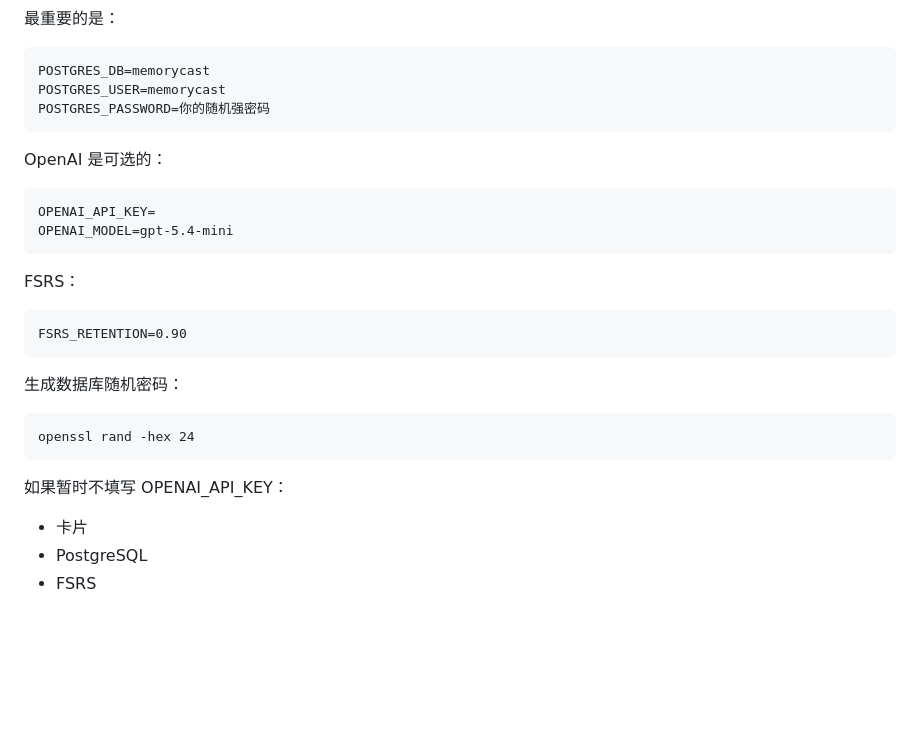
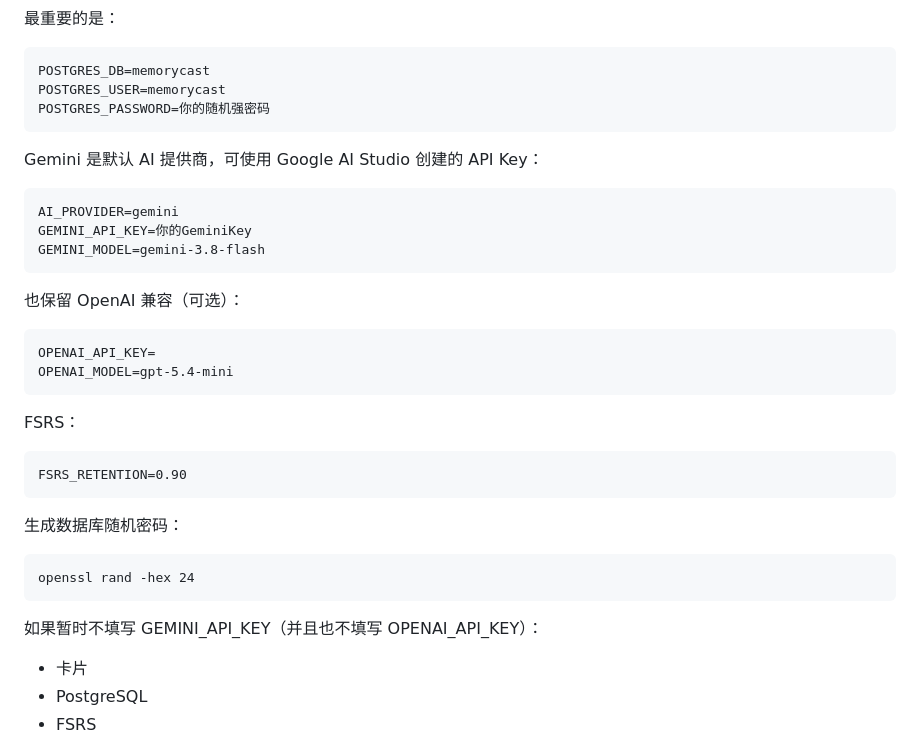
Before and after one commit to goudanhh/memorycast, a Markdown page: README.md, the part around the change. Rendered like a GitHub page; blank space fills up the shorter version.

Commit message:
Document Gemini free-tier setup

```diff
--- a/README.md
+++ b/README.md
@@ -83,7 +83,13 @@
     POSTGRES_USER=memorycast
     POSTGRES_PASSWORD=你的随机强密码
 
-OpenAI 是可选的：
+Gemini 是默认 AI 提供商，可使用 Google AI Studio 创建的 API Key：
+
+    AI_PROVIDER=gemini
+    GEMINI_API_KEY=你的GeminiKey
+    GEMINI_MODEL=gemini-3.8-flash
+
+也保留 OpenAI 兼容（可选）：
 
     OPENAI_API_KEY=
     OPENAI_MODEL=gpt-5.4-mini
@@ -96,7 +102,7 @@ FSRS：
 
     openssl rand -hex 24
 
-如果暂时不填写 OPENAI_API_KEY：
+如果暂时不填写 GEMINI_API_KEY（并且也不填写 OPENAI_API_KEY）：
 
 - 卡片
 - PostgreSQL
```
